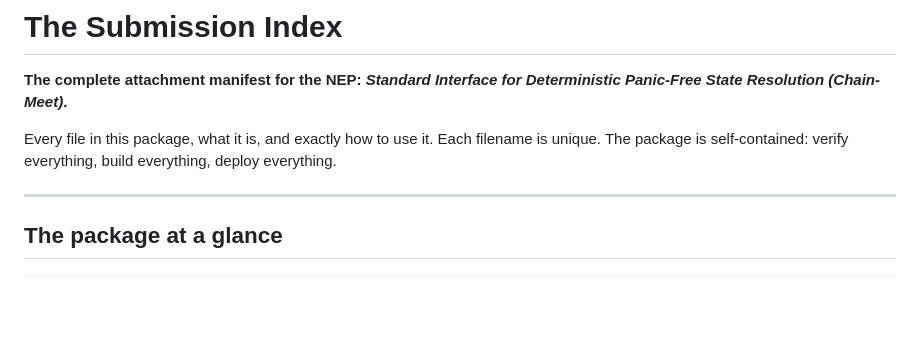
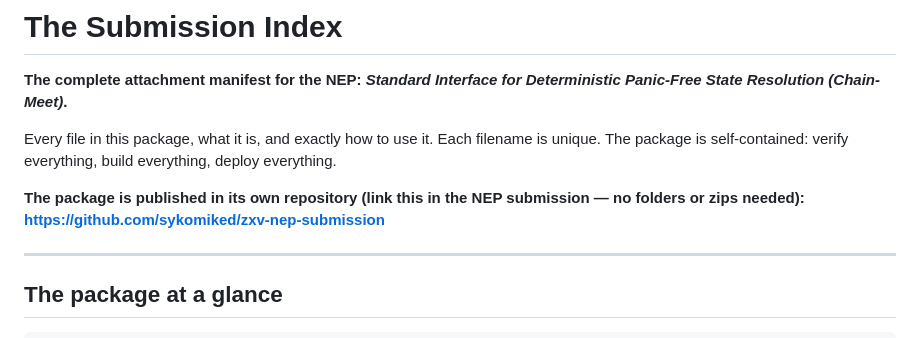
Before and after one commit to sykomiked/ZXV-NEP-paraconsistent, a Markdown page: neps/submission-package/INDEX.md, the part around the change. GitHub-like rendering; blank space fills up the shorter version.

Commit message:
NEP + INDEX: reference the dedicated submission repository

```diff
--- a/neps/submission-package/INDEX.md
+++ b/neps/submission-package/INDEX.md
@@ -6,6 +6,10 @@ for Deterministic Panic-Free State Resolution (Chain-Meet)*.**
 Every file in this package, what it is, and exactly how to use it.
 Each filename is unique. The package is self-contained: verify
 everything, build everything, deploy everything.
+
+**The package is published in its own repository (link this in the
+NEP submission — no folders or zips needed):**
+**https://github.com/sykomiked/zxv-nep-submission**
 
 ---
 
```
Also changed, not shown: neps/nep-paraconsistent-community-utility.md (+8 -3 lines), neps/submission-package/01-NEP.md (+8 -3 lines).
